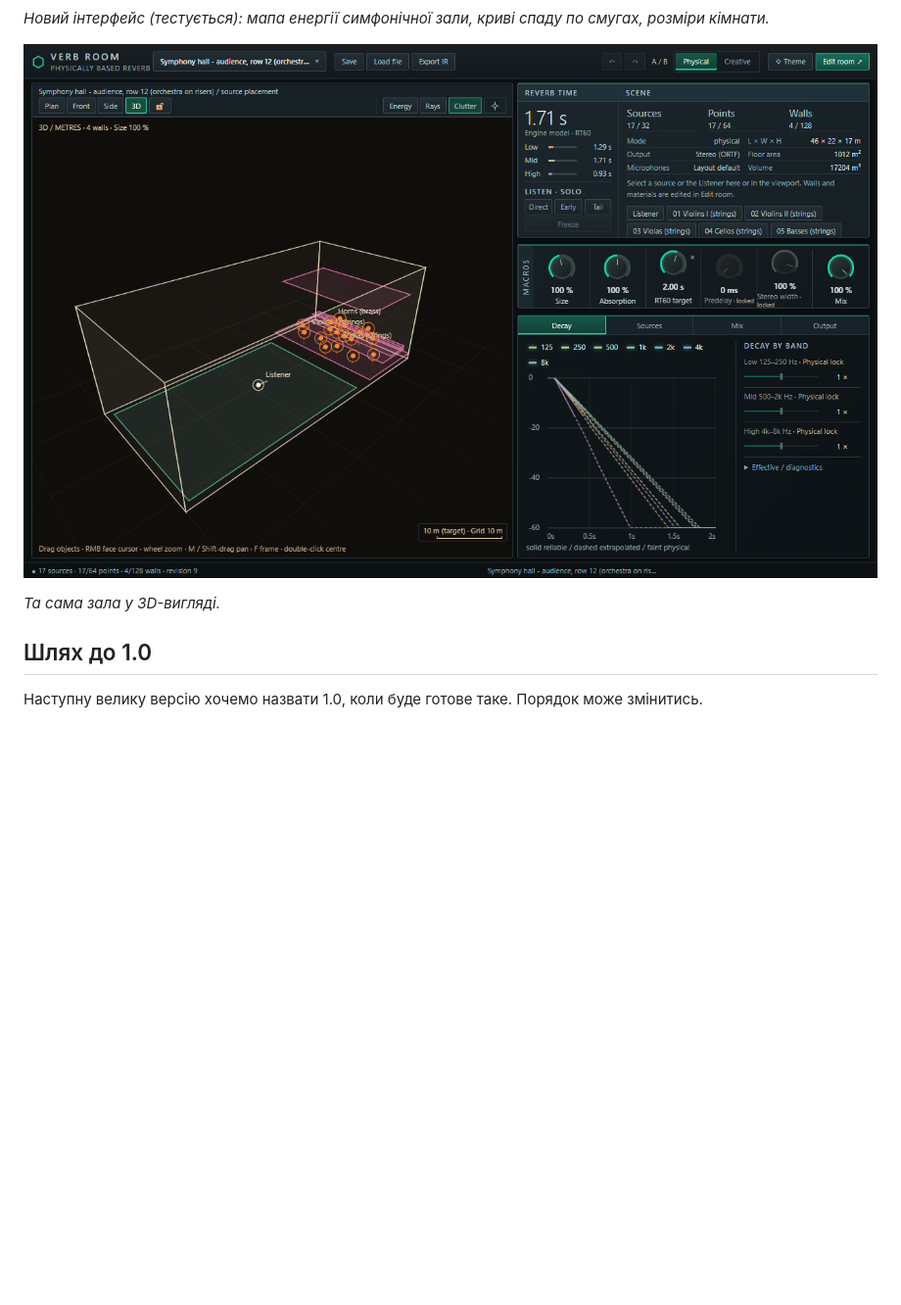
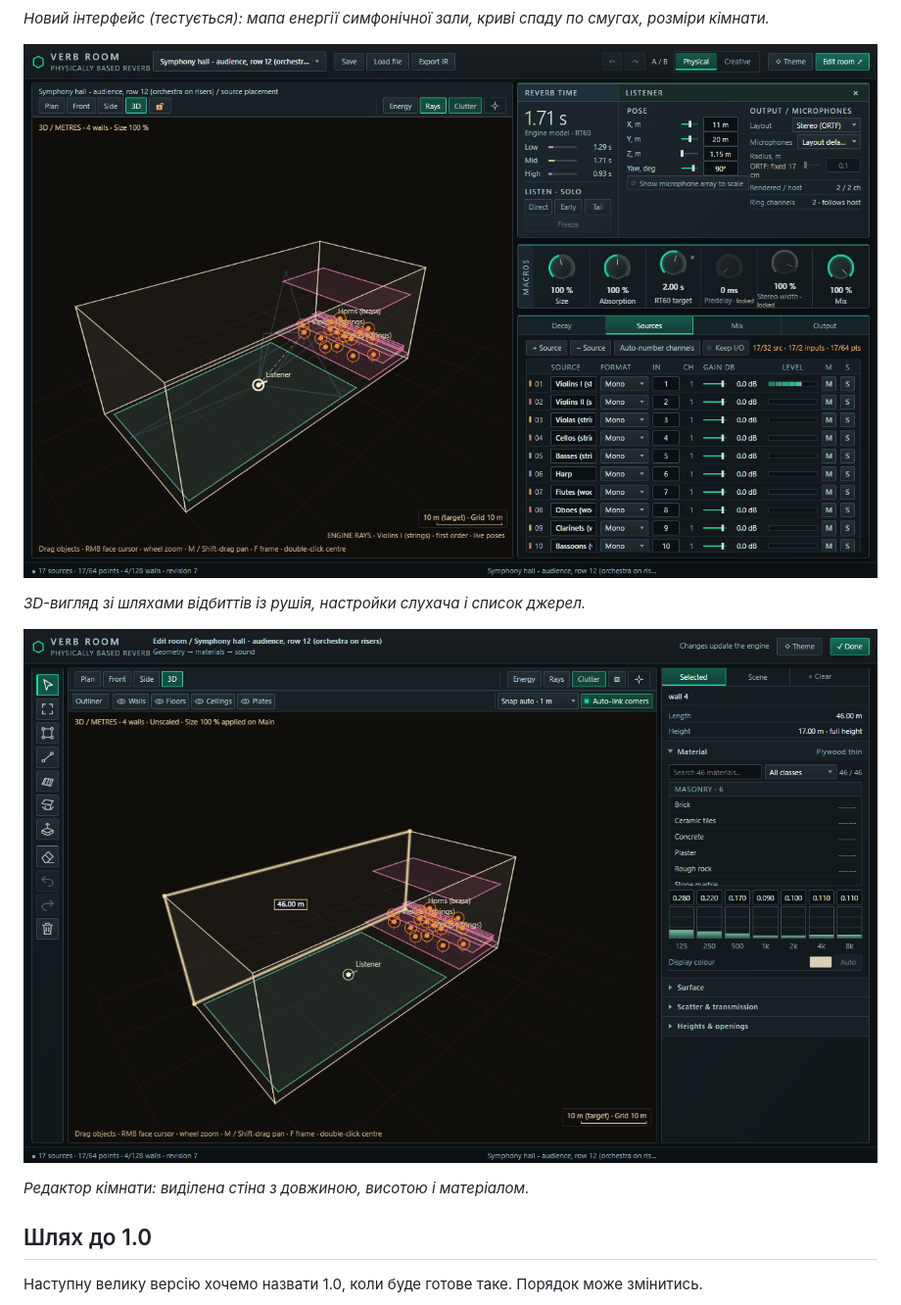
Before and after one commit to Bodzijun/sbp-verb-room, a Markdown page: docs/Roadmap_1.0_uk.md, the part around the change. Shown at 98% size. Rendered like a GitHub page; pictures changed too: docs/images/new_ui_edit_room.png (added), docs/images/new_ui_main_3d.png (deleted), docs/images/new_ui_main_3d_rays.png (added); blank space fills up the shorter version.

Commit message:
Docs: roadmap screenshots - rays with listener and sources, room editor
Co-Authored-By: Claude Fable 5.2 <noreply@anthropic.com>

```diff
--- a/docs/Roadmap_1.0_uk.md
+++ b/docs/Roadmap_1.0_uk.md
@@ -65,9 +65,13 @@ Verb Room — безкоштовний ревербератор кімнати
 
 *Новий інтерфейс (тестується): мапа енергії симфонічної зали, криві спаду по смугах, розміри кімнати.*
 
-![Та сама зала у 3D-вигляді](images/new_ui_main_3d.png)
+![3D-вигляд зі шляхами відбиттів із рушія, настройки слухача і список джерел](images/new_ui_main_3d_rays.png)
 
-*Та сама зала у 3D-вигляді.*
+*3D-вигляд зі шляхами відбиттів із рушія, настройки слухача і список джерел.*
+
+![Редактор кімнати: виділена стіна з довжиною, висотою і матеріалом](images/new_ui_edit_room.png)
+
+*Редактор кімнати: виділена стіна з довжиною, висотою і матеріалом.*
 
 ## Шлях до 1.0
 
```
Also changed, not shown: docs/Roadmap_1.0_en.md (+6 -2 lines).
